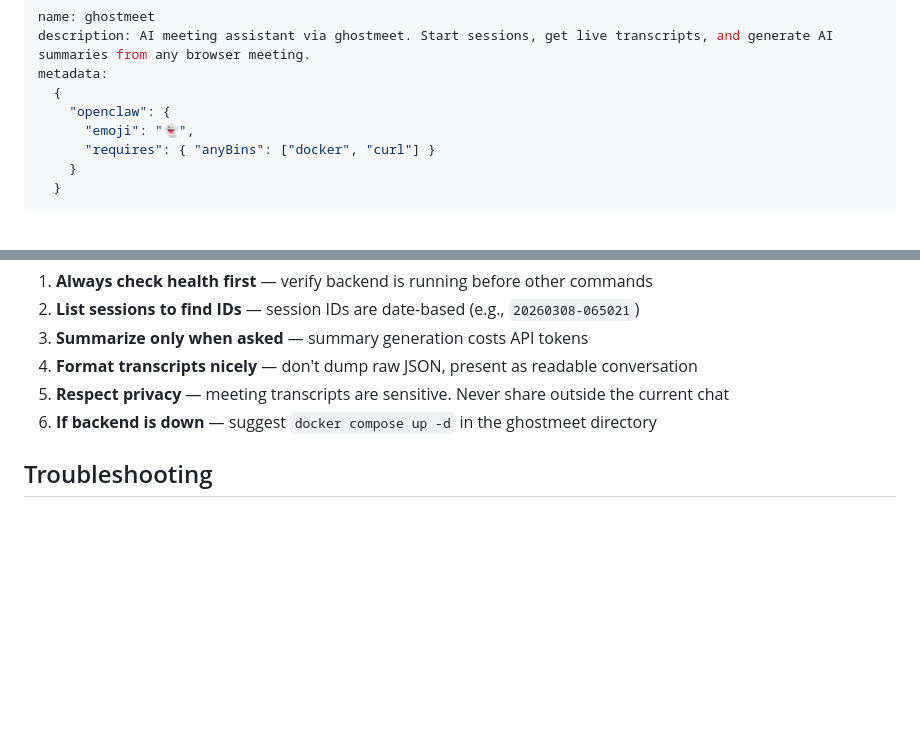
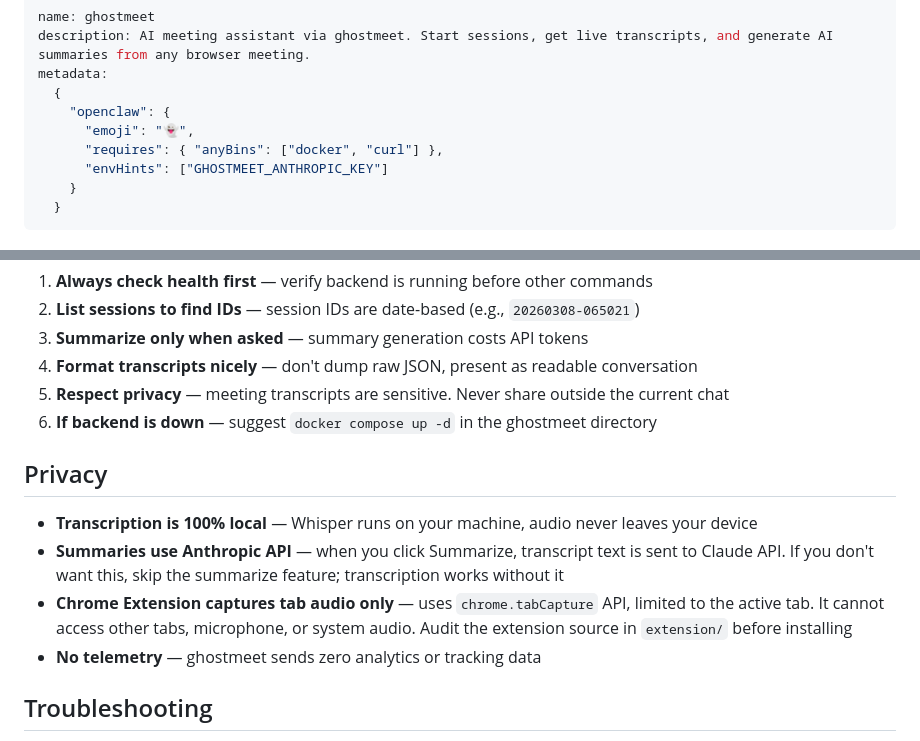
Before and after one commit to rodrigoveneroso/louro, a Markdown page: skill/SKILL.md, 2 parts joined by grey strips. Drawn GitHub-style; blank space fills up the shorter version.

Commit message:
docs: add envHints metadata and privacy section for security scan

```diff
--- a/skill/SKILL.md
+++ b/skill/SKILL.md
@@ -5,7 +5,8 @@ metadata:
   {
     "openclaw": {
       "emoji": "👻",
-      "requires": { "anyBins": ["docker", "curl"] }
+      "requires": { "anyBins": ["docker", "curl"] },
+      "envHints": ["GHOSTMEET_ANTHROPIC_KEY"]
     }
   }
 ---
@@ -139,6 +140,13 @@ User: "How many meetings did I have today?"
 5. **Respect privacy** — meeting transcripts are sensitive. Never share outside the current chat
 6. **If backend is down** — suggest `docker compose up -d` in the ghostmeet directory
 
+## Privacy
+
+- **Transcription is 100% local** — Whisper runs on your machine, audio never leaves your device
+- **Summaries use Anthropic API** — when you click Summarize, transcript text is sent to Claude API. If you don't want this, skip the summarize feature; transcription works without it
+- **Chrome Extension captures tab audio only** — uses `chrome.tabCapture` API, limited to the active tab. It cannot access other tabs, microphone, or system audio. Audit the extension source in `extension/` before installing
+- **No telemetry** — ghostmeet sends zero analytics or tracking data
+
 ## Troubleshooting
 
 - **Connection refused** → Backend not running. `docker compose up -d`
```
